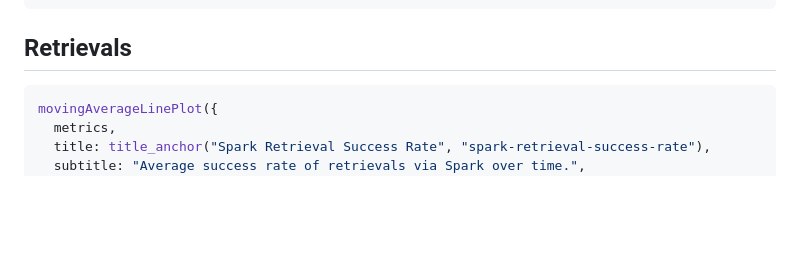
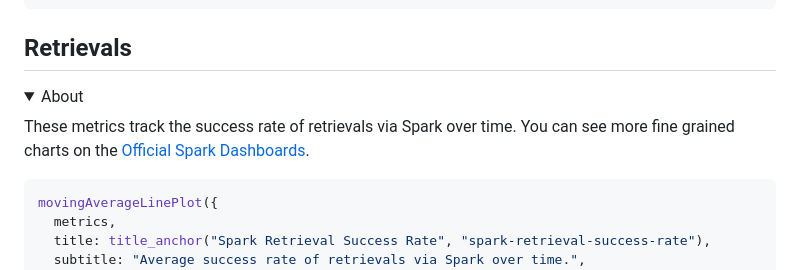
Before and after one commit to davidgasquez/filecoin-data-portal, a Markdown page: numbers/src/index.md, the part around the change. Drawn GitHub-style; folded sections open; blank space fills up the shorter version.

Commit message:
✨ Add "About" section to retrievals metrics documentation

```diff
--- a/numbers/src/index.md
+++ b/numbers/src/index.md
@@ -481,6 +481,15 @@ movingAverageLinePlot({
 </div>
 
 ## Retrievals
+
+<details>
+
+<summary>About</summary>
+
+These metrics track the success rate of retrievals via Spark over time.
+You can see more fine grained charts on the [Official Spark Dashboards](https://dashboard.filspark.com/).
+
+</details>
 
 <div class="grid grid-cols-2">
 <div class="card" id="spark-retrieval-success-rate">
```
